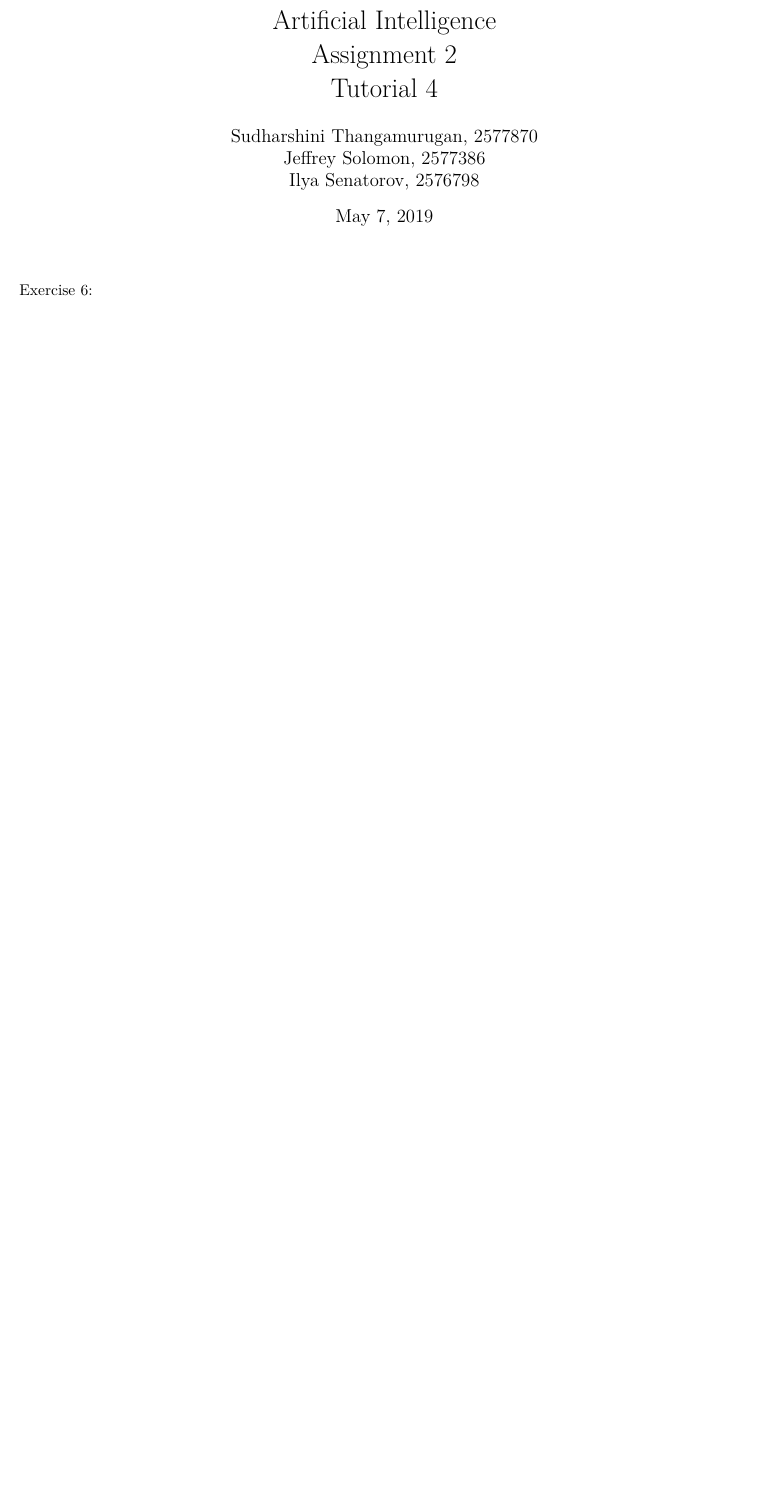
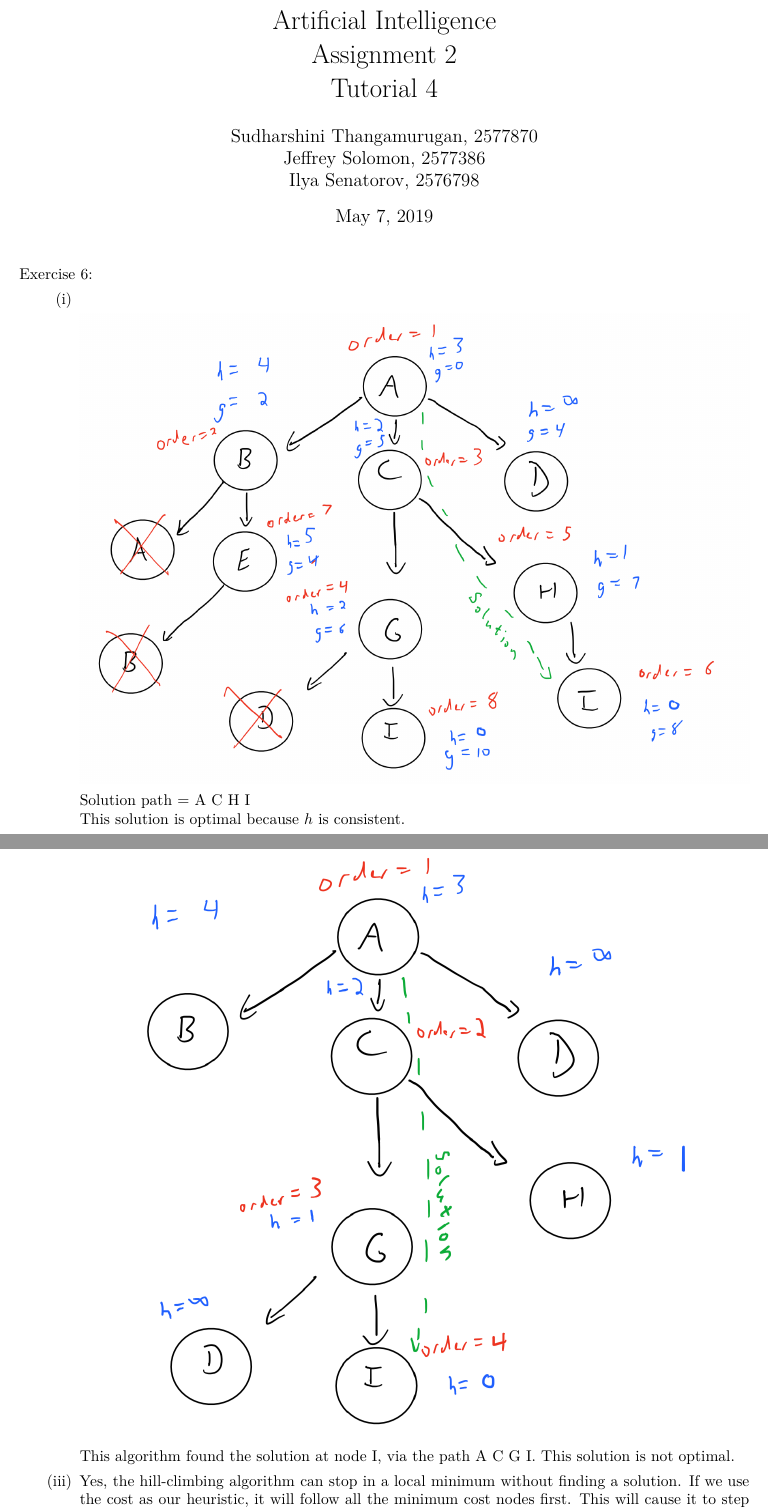
Before and after one commit to ilsenatorov/AI, a LaTeX problem sheet (Assignment2/Assignment2.tex): part of page 1 of 2 before the commit and two parts of pages 1 and 2 of 3 after it, the two joined at a grey line, cut so that both start at the same text, the shorter picture padded with empty space. Compiled offline with XeLaTeX.

Commit message:
add exercise 1

```diff
--- a/Assignment2/Assignment2.tex
+++ b/Assignment2/Assignment2.tex
@@ -29,8 +29,27 @@
   \begin{questions}
     \setcounter{question}{5}
     \question
-        % Hill climbing, 3.5 points
+      \begin{parts}
+        \part \
 
+        \includeimage{figure6_a}
+
+        Solution path = A C H I \\
+        This solution is optimal because $h$ is consistent.
+        \pagebreak
+
+        \part \
+
+        \includeimage{figure6_b}
+
+        This algorithm found the solution at node I, via the path A C G I.
+        This solution is not optimal.
+
+        \part
+        Yes, the hill-climbing algorithm can stop in a local minimum without finding a solution.
+        If we use the cost as our heuristic, it will follow all the minimum cost nodes first. This
+        will cause it to step into and get stuck in D, before we have tried any of the paths along C.
+      \end{parts}
     \vspace{1em}
 
     \question
```
Also changed, not shown: Assignment2/images/figure6_a.png (added), Assignment2/images/figure6_b.png (added).
